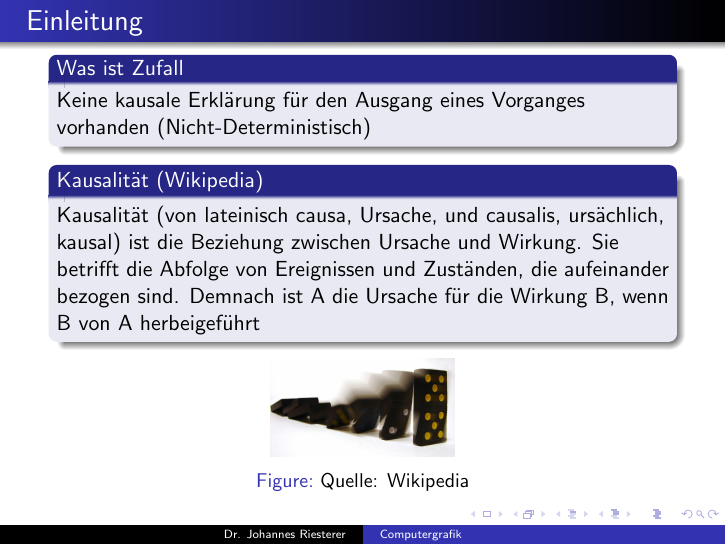
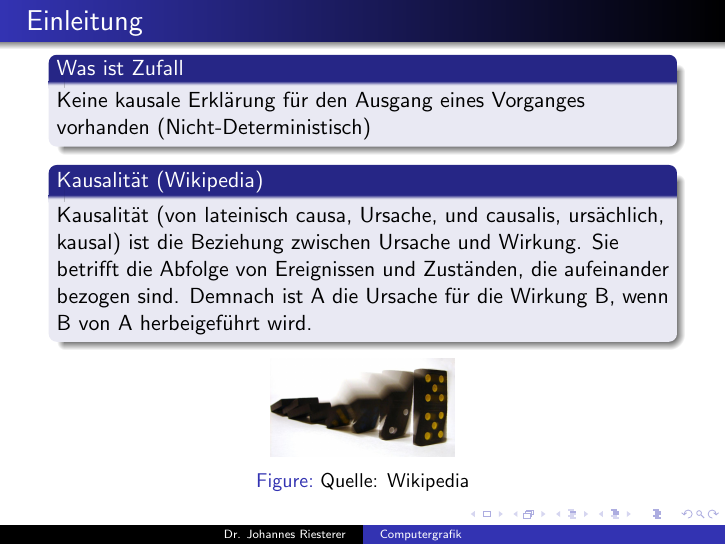
Before and after one commit to studio-fluffy/stochastik, LaTeX slides (Folien_TINF19CS1/dhbw_stochastik_1.tex): page 4 of 15. Compiled offline with pdfLaTeX.

Commit message:
Folien VL 1

```diff
--- a/Folien_TINF19CS1/dhbw_stochastik_1.tex
+++ b/Folien_TINF19CS1/dhbw_stochastik_1.tex
@@ -58,7 +58,7 @@ Keine kausale Erklärung für den Ausgang eines Vorganges vorhanden (Nicht-Deter
 \end{block}
 
    \begin{block}{Kausalität (Wikipedia)}
-Kausalität (von lateinisch causa, Ursache, und causalis,  ursächlich, kausal) ist die Beziehung zwischen Ursache und Wirkung. Sie betrifft die Abfolge von Ereignissen und Zuständen, die aufeinander bezogen sind. Demnach ist A die Ursache für die Wirkung B, wenn B von A herbeigeführt
+Kausalität (von lateinisch causa, Ursache, und causalis,  ursächlich, kausal) ist die Beziehung zwischen Ursache und Wirkung. Sie betrifft die Abfolge von Ereignissen und Zuständen, die aufeinander bezogen sind. Demnach ist A die Ursache für die Wirkung B, wenn B von A herbeigeführt wird.
 \end{block}
 
 \begin{figure}[htp]
```
Also changed, not shown: Folien_TINF19CS1/dhbw_stochastik_1.pdf.
